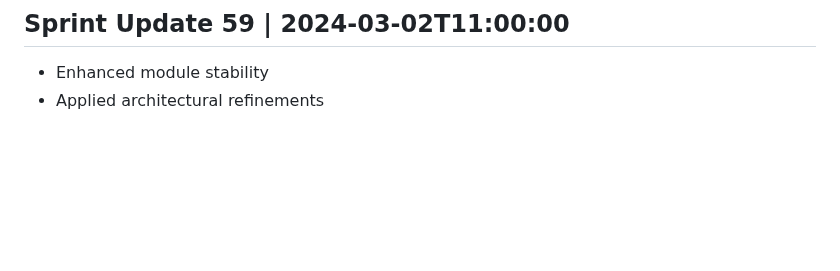
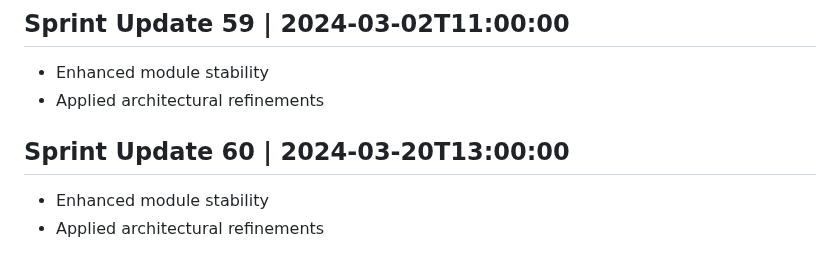
Before and after one commit to AshrafMorningstar/Learning, a Markdown page: PROJECT_HISTORY.md, the part around the change. Drawn GitHub-style; blank space fills up the shorter version.

```diff
--- a/PROJECT_HISTORY.md
+++ b/PROJECT_HISTORY.md
@@ -237,3 +237,7 @@
 ## Sprint Update 59 | 2024-03-02T11:00:00
 - Enhanced module stability
 - Applied architectural refinements
+
+## Sprint Update 60 | 2024-03-20T13:00:00
+- Enhanced module stability
+- Applied architectural refinements
```
